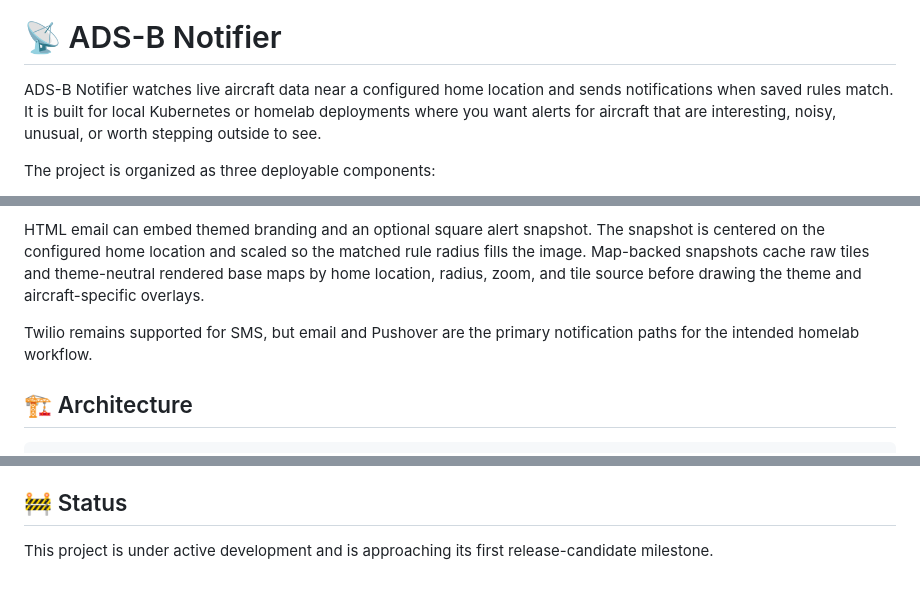
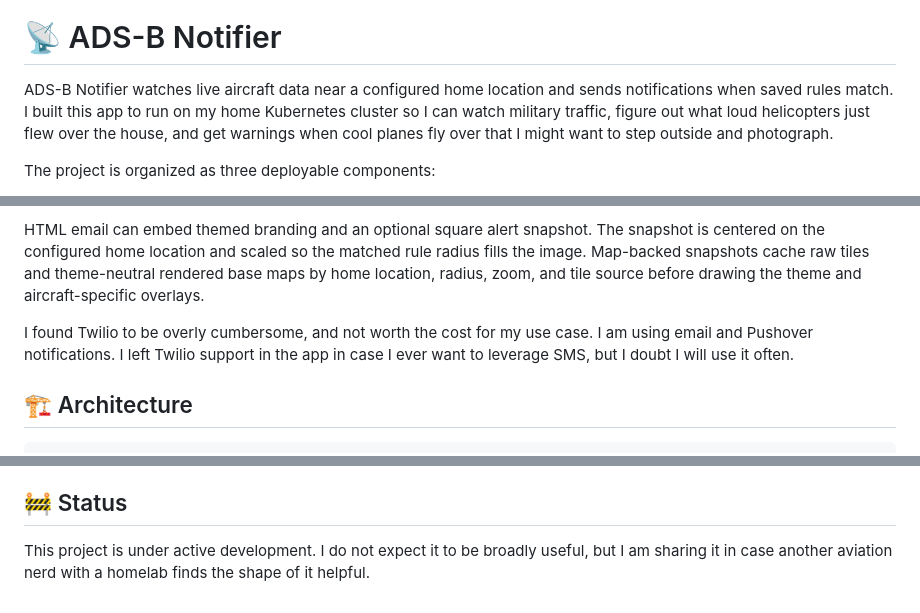
Before and after one commit to messedupryan/adsb-notifier, a Markdown page: README.md, 3 parts joined by grey strips. GitHub-like rendering.

Commit message:
docs(readme): restore personal project voice
Keep the public README cleanup and security notes, but restore the intentional personal tone around the project purpose, Twilio tradeoff, and expected audience.

```diff
--- a/README.md
+++ b/README.md
@@ -4,7 +4,7 @@
 
 # 📡 ADS-B Notifier
 
-ADS-B Notifier watches live aircraft data near a configured home location and sends notifications when saved rules match. It is built for local Kubernetes or homelab deployments where you want alerts for aircraft that are interesting, noisy, unusual, or worth stepping outside to see.
+ADS-B Notifier watches live aircraft data near a configured home location and sends notifications when saved rules match. I built this app to run on my home Kubernetes cluster so I can watch military traffic, figure out what loud helicopters just flew over the house, and get warnings when cool planes fly over that I might want to step outside and photograph.
 
 The project is organized as three deployable components:
 
@@ -84,7 +84,7 @@ Current notification support includes:
 
 HTML email can embed themed branding and an optional square alert snapshot. The snapshot is centered on the configured home location and scaled so the matched rule radius fills the image. Map-backed snapshots cache raw tiles and theme-neutral rendered base maps by home location, radius, zoom, and tile source before drawing the theme and aircraft-specific overlays.
 
-Twilio remains supported for SMS, but email and Pushover are the primary notification paths for the intended homelab workflow.
+I found Twilio to be overly cumbersome, and not worth the cost for my use case. I am using email and Pushover notifications. I left Twilio support in the app in case I ever want to leverage SMS, but I doubt I will use it often.
 
 <a id="architecture"></a>
 
@@ -220,4 +220,4 @@ Dashboard maps and map-backed email snapshots can use OpenStreetMap tiles. OpenS
 
 ## 🚧 Status
 
-This project is under active development and is approaching its first release-candidate milestone.
+This project is under active development. I do not expect it to be broadly useful, but I am sharing it in case another aviation nerd with a homelab finds the shape of it helpful.
```
